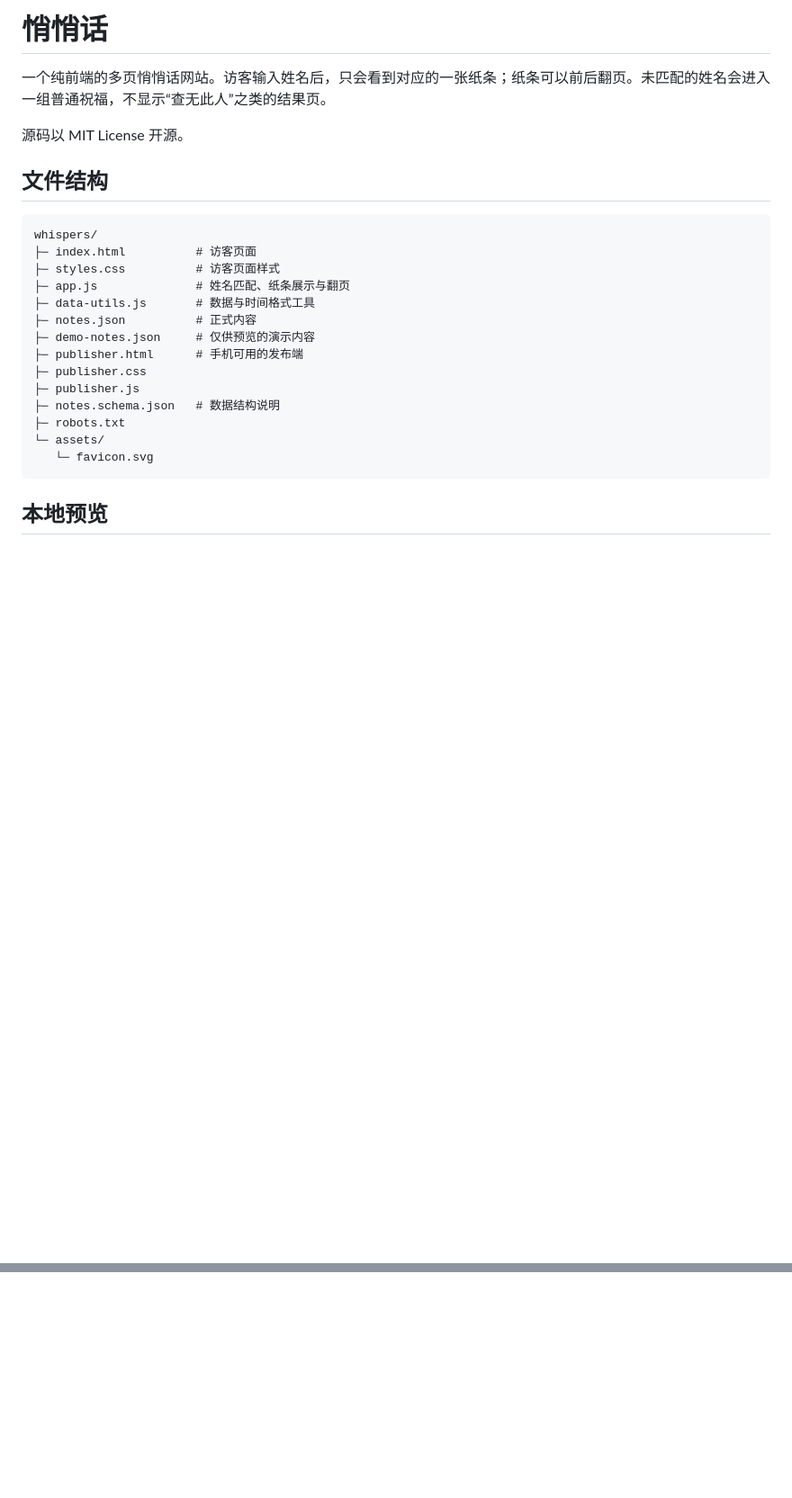
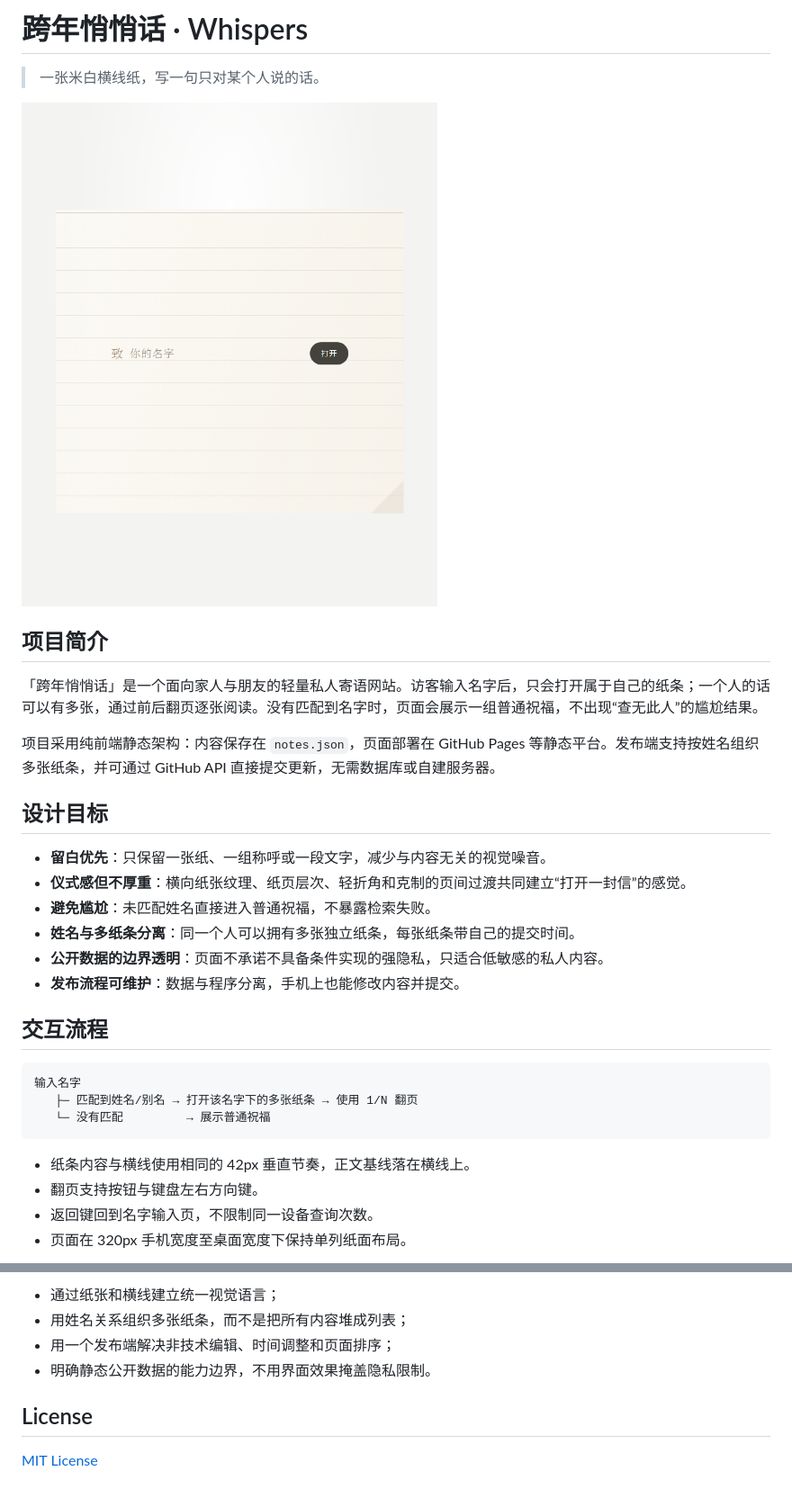
Before and after one commit to sien-1/Whispers, a Markdown page: README.md, 2 parts joined by grey strips. Shown at 90% size. Drawn GitHub-style; pictures changed too: docs/screenshots/home.png (added); blank space fills up the shorter version.

````diff
--- a/README.md
+++ b/README.md
@@ -1,27 +1,34 @@
-# 悄悄话
+# 跨年悄悄话 · Whispers
 
-一个纯前端的多页悄悄话网站。访客输入姓名后，只会看到对应的一张纸条；纸条可以前后翻页。未匹配的姓名会进入一组普通祝福，不显示“查无此人”之类的结果页。
+> 一张米白横线纸，写一句只对某个人说的话。
 
-源码以 MIT License 开源。
+![首页：一张写有“致”的米白横线纸](./docs/screenshots/home.png)
 
-## 文件结构
+## 项目简介
+
+「跨年悄悄话」是一个面向家人与朋友的轻量私人寄语网站。访客输入名字后，只会打开属于自己的纸条；一个人的话可以有多张，通过前后翻页逐张阅读。没有匹配到名字时，页面会展示一组普通祝福，不出现“查无此人”的尴尬结果。
+
+项目采用纯前端静态架构：内容保存在 `notes.json`，页面部署在 GitHub Pages 等静态平台。发布端支持按姓名组织多张纸条，并可通过 GitHub API 直接提交更新，无需数据库或自建服务器。
+
+## 设计目标
+
+- **留白优先**：只保留一张纸、一组称呼或一段文字，减少与内容无关的视觉噪音。
+- **仪式感但不厚重**：横向纸张纹理、纸页层次、轻折角和克制的页间过渡共同建立“打开一封信”的感觉。
+- **避免尴尬**：未匹配姓名直接进入普通祝福，不暴露检索失败。
+- **姓名与多纸条分离**：同一个人可以拥有多张独立纸条，每张纸条带自己的提交时间。
+- **公开数据的边界透明**：页面不承诺不具备条件实现的强隐私，只适合低敏感的私人内容。
+- **发布流程可维护**：数据与程序分离，手机上也能修改内容并提交。
+
+## 交互流程
 
 ```text
-whispers/
-├─ index.html          # 访客页面
-├─ styles.css          # 访客页面样式
-├─ app.js              # 姓名匹配、纸条展示与翻页
-├─ data-utils.js       # 数据与时间格式工具
-├─ notes.json          # 正式内容
-├─ demo-notes.json     # 仅供预览的演示内容
-├─ publisher.html      # 手机可用的发布端
-├─ publisher.css
-├─ publisher.js
-├─ notes.schema.json   # 数据结构说明
-├─ robots.txt
-└─ assets/
-   └─ favicon.svg
+输入名字
+   ├─ 匹配到姓名/别名 → 打开该名字下的多张纸条 → 使用 1/N 翻页
+   └─ 没有匹配         → 展示普通祝福
 ```
 
-## 本地预览
+- 纸条内容与横线使用相同的 42px 垂直节奏，正文基线落在横线上。
+- 翻页支持按钮与键盘左右方向键。
+- 返回键回到名字输入页，不限制同一设备查询次数。
+- 页面在 320px 手机宽度至桌面宽度下保持单列纸面布局。
 
@@ -134,0 +188,8 @@ Git 提交并触发部署后，访客重新打开或刷新网站即可读取新
+- 通过纸张和横线建立统一视觉语言；
+- 用姓名关系组织多张纸条，而不是把所有内容堆成列表；
+- 用一个发布端解决非技术编辑、时间调整和页面排序；
+- 明确静态公开数据的能力边界，不用界面效果掩盖隐私限制。
+
+## License
+
+[MIT License](./LICENSE)
````
Also changed, not shown: other parts of README.md (+93 -47 lines), docs/screenshots/publisher.png (added), docs/screenshots/reader.png (added), 1 other file.
